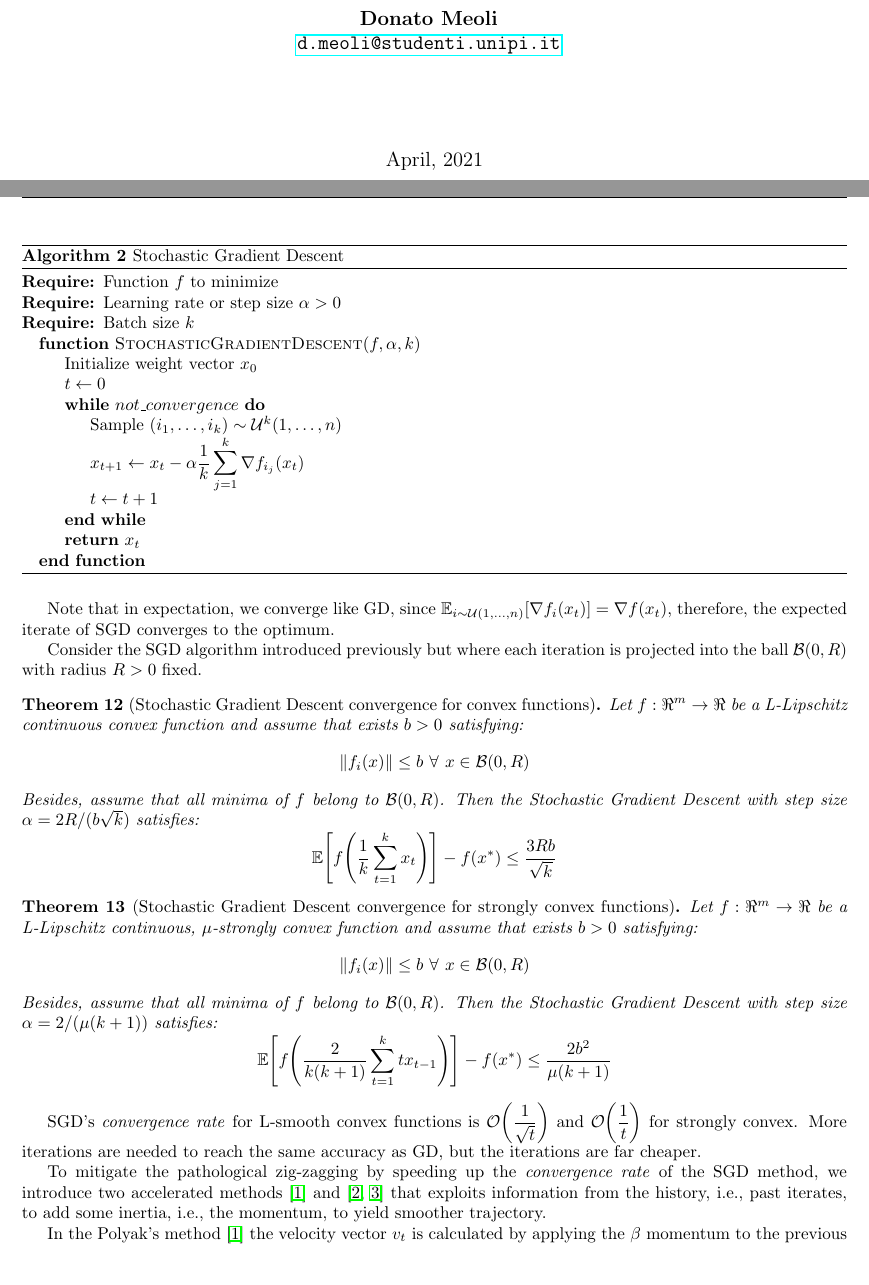
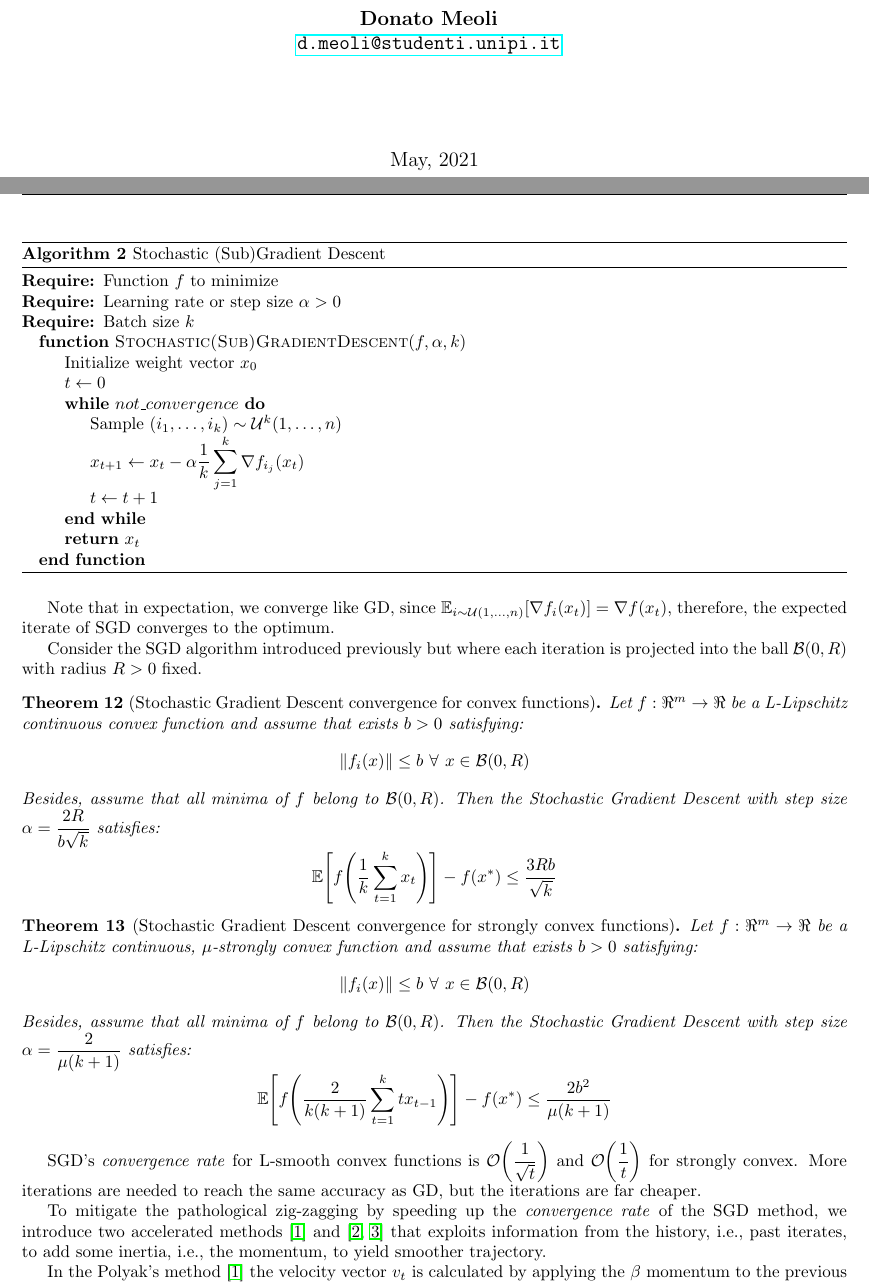
Before and after one commit to dmeoli/optiml, a LaTeX document (notebooks/optimization/tex/CM_report.tex, which reads notebooks/optimization/tex/methods.tex): two parts of pages 1 and 30 of 61, joined at a grey line, cut so that both start at the same text, the shorter picture padded with empty space. Compiled offline with pdfLaTeX.

Commit message:
fixed tex(s)

```diff
--- a/notebooks/optimization/tex/CM_report.tex
+++ b/notebooks/optimization/tex/CM_report.tex
@@ -36,7 +36,7 @@
 
 \title{Support Vector Machines}
 \author{Donato Meoli}
-\date{April, 2021}
+\date{May, 2021}
 
 \makeatletter
 \let\thetitle\@title
--- a/notebooks/optimization/tex/methods.tex
+++ b/notebooks/optimization/tex/methods.tex
@@ -186,13 +186,13 @@ The downside is that every step is very computationally expensive, $\mathcal{O}(
 Since \emph{Gradient Descent} becomes impractical when dealing with large datasets we introduce a stochastic version, called \emph{Stochastic Gradient Descent}, which does not use the whole set of examples to compute the gradient at every step. By doing so, we can reduce computation all the way down to $\mathcal{O}(m)$ per iteration.
 
 \begin{algorithm}[H]
-	\caption{Stochastic Gradient Descent}
+	\caption{Stochastic (Sub)Gradient Descent}
 	\label{alg:sgd}
 	\begin{algorithmic}
 		\Require{Function $f$ to minimize}
 		\Require{Learning rate or step size $\alpha > 0$}
 		\Require{Batch size $k$}
-		\Function{StochasticGradientDescent}{$f,\alpha,k$}
+		\Function{Stochastic(Sub)GradientDescent}{$f,\alpha,k$}
 			\State Initialize weight vector $x_0$
 			\State $t \gets 0$
 			\While{$not\_convergence$}
@@ -214,7 +214,7 @@ Let $f: \Re^m \rightarrow \Re$ be a L-Lipschitz continuous convex function and a
 $$
 \| f_i(x) \| \leq b \ \forall \ x \in \mathcal{B}(0, R)
 $$
-Besides, assume that all minima of $f$ belong to $\mathcal{B}(0, R)$. Then the Stochastic Gradient Descent with step size $\alpha = 2R/(b\sqrt{k})$ satisfies:
+Besides, assume that all minima of $f$ belong to $\mathcal{B}(0, R)$. Then the Stochastic Gradient Descent with step size $\displaystyle \alpha = \frac{2R}{b\sqrt{k}}$ satisfies:
 $$
 \mathbb{E}\Bigg[f\Bigg(\frac{1}{k} \sum_{t=1}^k x_t\Bigg)\Bigg] - f(x^*) \leq \frac{3Rb}{\sqrt{k}}
 $$
@@ -225,7 +225,7 @@ Let $f: \Re^m \rightarrow \Re$ be a L-Lipschitz continuous, $\mu$-strongly conve
 $$
 \| f_i(x) \| \leq b \ \forall \ x \in \mathcal{B}(0, R)
 $$
-Besides, assume that all minima of $f$ belong to $\mathcal{B}(0, R)$. Then the Stochastic Gradient Descent with step size $\alpha = 2/(\mu(k+1))$ satisfies:
+Besides, assume that all minima of $f$ belong to $\mathcal{B}(0, R)$. Then the Stochastic Gradient Descent with step size $\displaystyle \alpha = \frac{2}{\mu(k+1)}$ satisfies:
 $$
 \mathbb{E}\Bigg[f\Bigg(\frac{2}{k(k+1)} \sum_{t=1}^k t x_{t-1}\Bigg)\Bigg] - f(x^*) \leq \frac{2b^2}{\mu(k+1)}
 $$
```
Also changed, not shown: notebooks/optimization/tex/CM_report.pdf.
